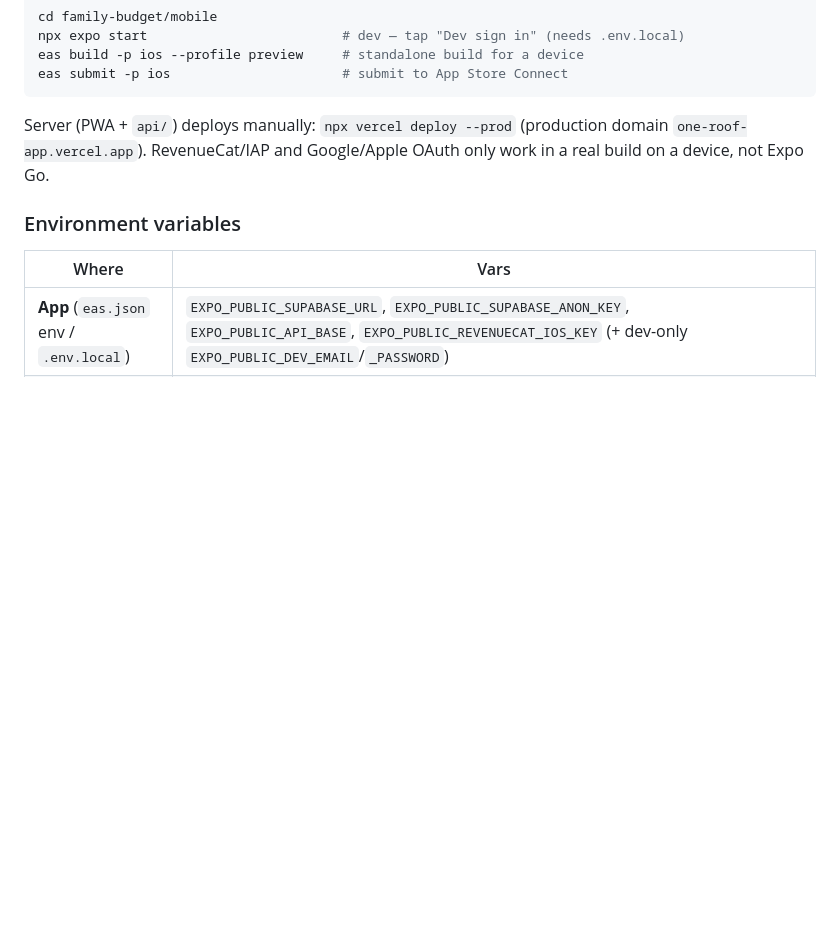
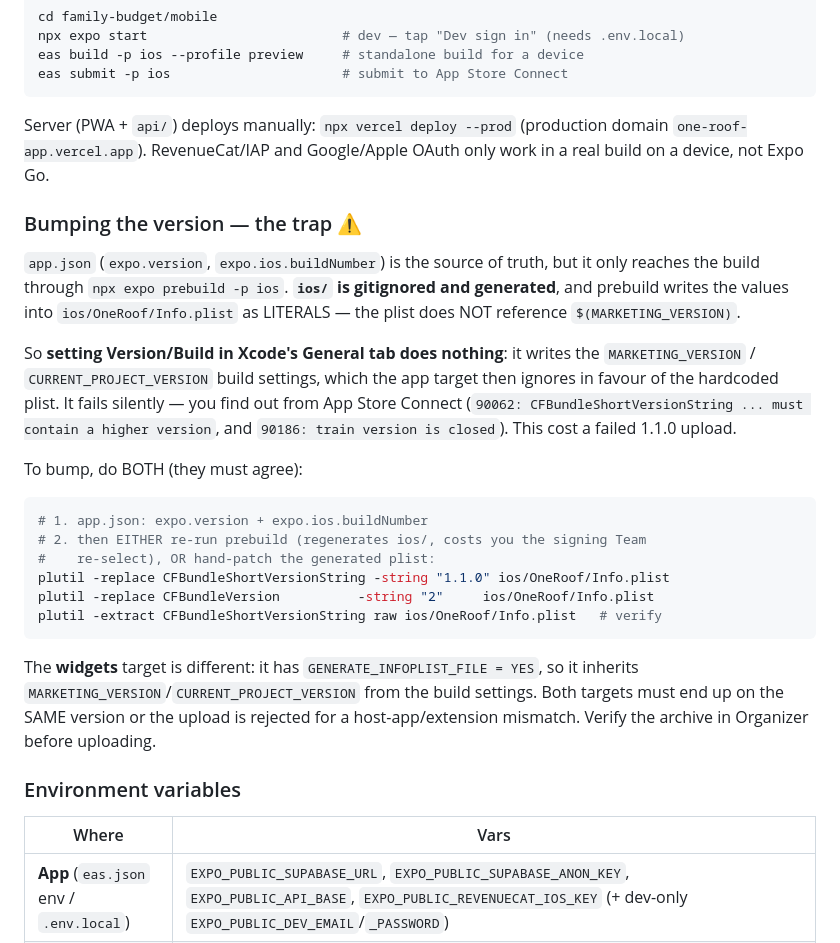
Before and after one commit to arthurmunhoz/familybudget, a Markdown page: mobile/DOCUMENTATION.md, the part around the change. Drawn GitHub-style; blank space fills up the shorter version.

Commit message:
Docs: how to actually bump the iOS version (it isn't the Xcode General tab)
The 1.1.0 upload was rejected as 1.0.0 (90062 + 90186). expo prebuild writes the
version into ios/OneRoof/Info.plist as a LITERAL rather than $(MARKETING_VERSION),
so setting Version/Build in Xcode's General tab only changes build settings the
app target ignores — it fails silently and you learn about it from App Store
Connect. Documents bumping app.json plus either a prebuild or a plutil patch of
the generated plist, and that the widgets target instead inherits the build
settings (so both must match or the upload is rejected for a host/extension
mismatch).

````diff
--- a/mobile/DOCUMENTATION.md
+++ b/mobile/DOCUMENTATION.md
@@ -126,6 +126,35 @@ Server (PWA + `api/`) deploys manually: `npx vercel deploy --prod` (production
 domain `one-roof-app.vercel.app`). RevenueCat/IAP and Google/Apple OAuth only work
 in a real build on a device, not Expo Go.
 
+### Bumping the version — the trap ⚠️
+
+`app.json` (`expo.version`, `expo.ios.buildNumber`) is the source of truth, but it
+only reaches the build through `npx expo prebuild -p ios`. **`ios/` is gitignored
+and generated**, and prebuild writes the values into
+`ios/OneRoof/Info.plist` as LITERALS — the plist does NOT reference
+`$(MARKETING_VERSION)`.
+
+So **setting Version/Build in Xcode's General tab does nothing**: it writes the
+`MARKETING_VERSION` / `CURRENT_PROJECT_VERSION` build settings, which the app
+target then ignores in favour of the hardcoded plist. It fails silently — you
+find out from App Store Connect (`90062: CFBundleShortVersionString ... must
+contain a higher version`, and `90186: train version is closed`). This cost a
+failed 1.1.0 upload.
+
+To bump, do BOTH (they must agree):
+```bash
+# 1. app.json: expo.version + expo.ios.buildNumber
+# 2. then EITHER re-run prebuild (regenerates ios/, costs you the signing Team
+#    re-select), OR hand-patch the generated plist:
+plutil -replace CFBundleShortVersionString -string "1.1.0" ios/OneRoof/Info.plist
+plutil -replace CFBundleVersion          -string "2"     ios/OneRoof/Info.plist
+plutil -extract CFBundleShortVersionString raw ios/OneRoof/Info.plist   # verify
+```
+The **widgets** target is different: it has `GENERATE_INFOPLIST_FILE = YES`, so it
+inherits `MARKETING_VERSION`/`CURRENT_PROJECT_VERSION` from the build settings.
+Both targets must end up on the SAME version or the upload is rejected for a
+host-app/extension mismatch. Verify the archive in Organizer before uploading.
+
 ### Environment variables
 
 | Where | Vars |
````
